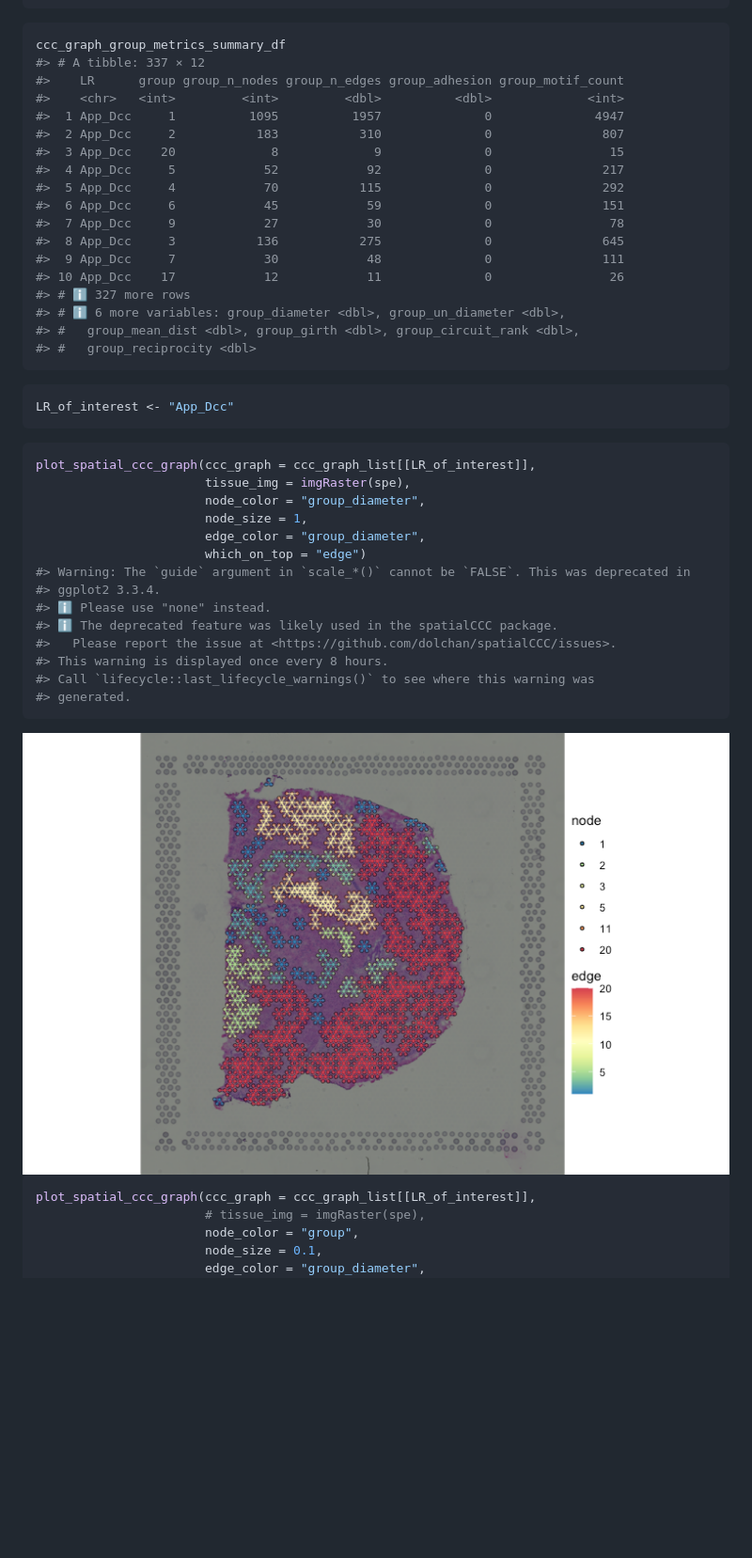
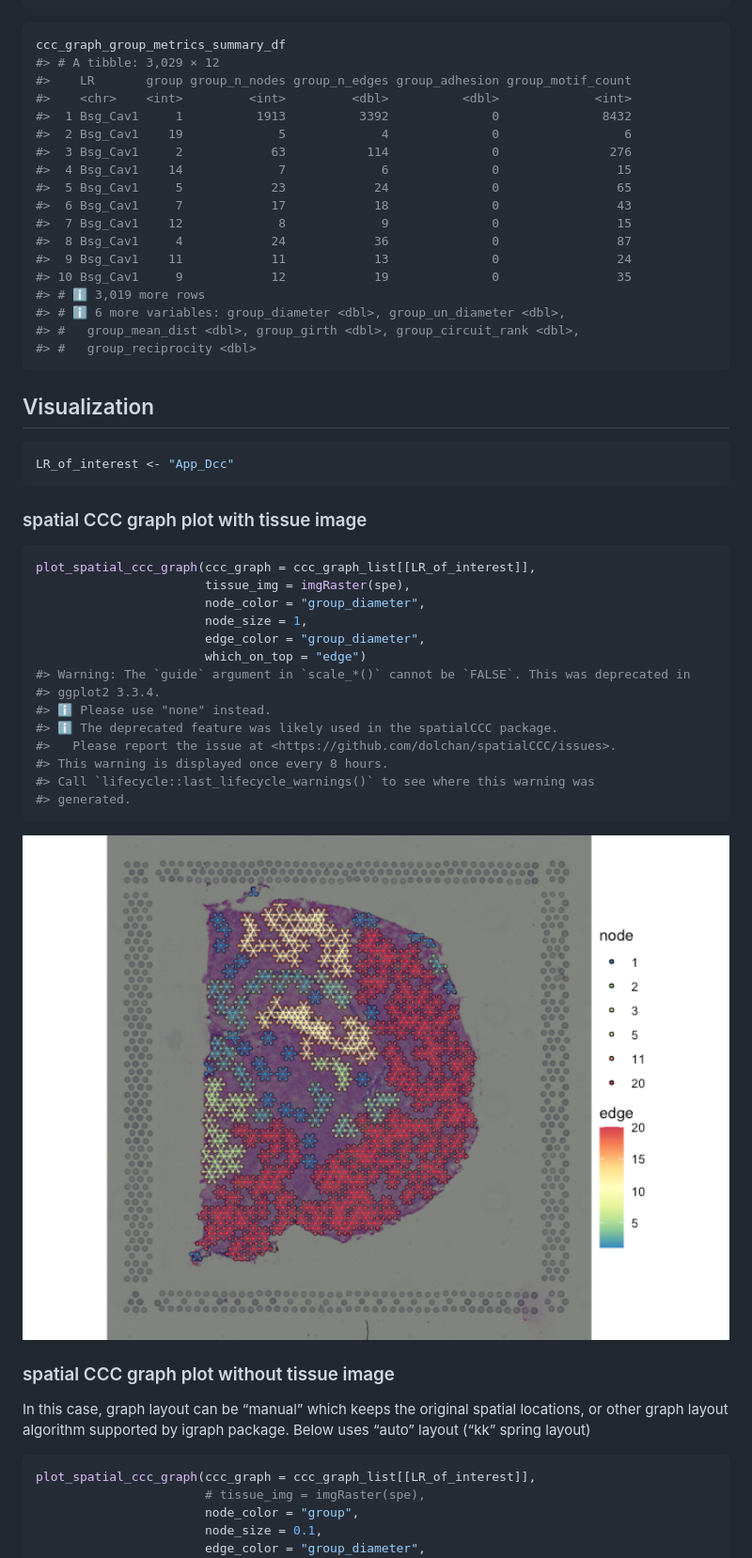
Before and after one commit to skimlab/spatialCCC, a Markdown page: README.md, the part around the change printed below. Shown: that part at 94% size. Drawn GitHub-style; pictures changed too: man/figures/README-unnamed-chunk-14-1.png; blank space fills up the shorter version.

````diff
--- a/README.md
+++ b/README.md
@@ -172,28 +209,32 @@ tictoc::toc()
 
 ``` r
 ccc_graph_group_metrics_summary_df
-#> # A tibble: 337 × 12
-#>    LR      group group_n_nodes group_n_edges group_adhesion group_motif_count
-#>    <chr>   <int>         <int>         <dbl>          <dbl>             <int>
-#>  1 App_Dcc     1          1095          1957              0              4947
-#>  2 App_Dcc     2           183           310              0               807
-#>  3 App_Dcc    20             8             9              0                15
-#>  4 App_Dcc     5            52            92              0               217
-#>  5 App_Dcc     4            70           115              0               292
-#>  6 App_Dcc     6            45            59              0               151
-#>  7 App_Dcc     9            27            30              0                78
-#>  8 App_Dcc     3           136           275              0               645
-#>  9 App_Dcc     7            30            48              0               111
-#> 10 App_Dcc    17            12            11              0                26
-#> # ℹ 327 more rows
+#> # A tibble: 3,029 × 12
+#>    LR       group group_n_nodes group_n_edges group_adhesion group_motif_count
+#>    <chr>    <int>         <int>         <dbl>          <dbl>             <int>
+#>  1 Bsg_Cav1     1          1913          3392              0              8432
+#>  2 Bsg_Cav1    19             5             4              0                 6
+#>  3 Bsg_Cav1     2            63           114              0               276
+#>  4 Bsg_Cav1    14             7             6              0                15
+#>  5 Bsg_Cav1     5            23            24              0                65
+#>  6 Bsg_Cav1     7            17            18              0                43
+#>  7 Bsg_Cav1    12             8             9              0                15
+#>  8 Bsg_Cav1     4            24            36              0                87
+#>  9 Bsg_Cav1    11            11            13              0                24
+#> 10 Bsg_Cav1     9            12            19              0                35
+#> # ℹ 3,019 more rows
 #> # ℹ 6 more variables: group_diameter <dbl>, group_un_diameter <dbl>,
 #> #   group_mean_dist <dbl>, group_girth <dbl>, group_circuit_rank <dbl>,
 #> #   group_reciprocity <dbl>
 ```
 
+## Visualization
+
 ``` r
 LR_of_interest <- "App_Dcc"
 ```
+
+### spatial CCC graph plot with tissue image
 
 ``` r
 plot_spatial_ccc_graph(ccc_graph = ccc_graph_list[[LR_of_interest]],
@@ -214,6 +255,12 @@ plot_spatial_ccc_graph(ccc_graph = ccc_graph_list[[LR_of_interest]],
 
 <img src="man/figures/README-unnamed-chunk-14-1.png" width="100%" />
 
+### spatial CCC graph plot without tissue image
+
+In this case, graph layout can be “manual” which keeps the original
+spatial locations, or other graph layout algorithm supported by igraph
+package. Below uses “auto” layout (“kk” spring layout)
+
 ``` r
 plot_spatial_ccc_graph(ccc_graph = ccc_graph_list[[LR_of_interest]],
                        # tissue_img = imgRaster(spe),
````
Also changed, not shown: other parts of README.md (+182 -42 lines), man/figures/README-unnamed-chunk-15-1.png, man/figures/README-unnamed-chunk-16-1.png, man/figures/README-unnamed-chunk-24-1.png (added), man/figures/README-unnamed-chunk-25-1.png (added), 12 other files.
